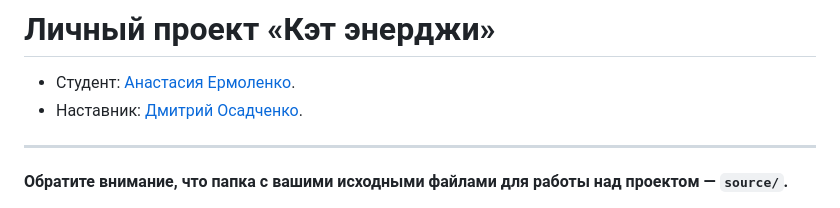
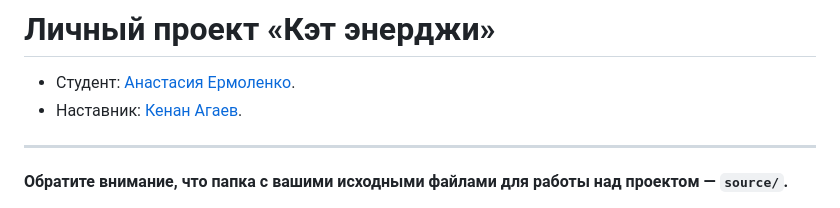
Before and after one commit to htmlacademy-adaptive/1753675-cat-energy-29, a Markdown page: Readme.md, the part around the change. Drawn GitHub-style.

Commit message:
Изменяет наставника

```diff
--- a/Readme.md
+++ b/Readme.md
@@ -1,7 +1,7 @@
 # Личный проект «Кэт энерджи»
 
 * Студент: [Анастасия Ермоленко](https://up.htmlacademy.ru/adaptive/29/user/1753675).
-* Наставник: [Дмитрий Осадченко](https://htmlacademy.ru/profile/dimaos).
+* Наставник: [Кенан Агаев](https://htmlacademy.ru/profile/kenakula).
 
 ---
 
```
